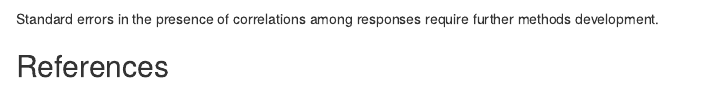
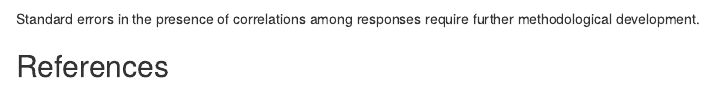
Before and after one commit to bioc/eQTL, an R Markdown document (cloudeqtl.Rmd): the page in a window 1100 px wide, from 7240 px down. Rendered offline with R 4.5, knitr and Pandoc, with nearby package versions; some code elsewhere in the file could not run offline; common packages that the code uses without loading them are loaded.

Commit message:
to trigger a build
git-svn-id: file:///home/git/hedgehog.fhcrc.org/bioconductor/trunk/madman/workflows/eQTL@85633 bc3139a8-67e5-0310-9ffc-ced21a209358

````diff
--- a/cloudeqtl.Rmd
+++ b/cloudeqtl.Rmd
@@ -367,7 +367,7 @@ forestplot(tmat, est, est-.01, est+.01, xlog=TRUE,
   xticks=exp(seq(-4,2,2)))
 ```
 Standard errors in the presence of correlations among responses
-require further methods development.
+require further methodological development.
 
 
 <h2 id="bib-sec">References</h2>
````
